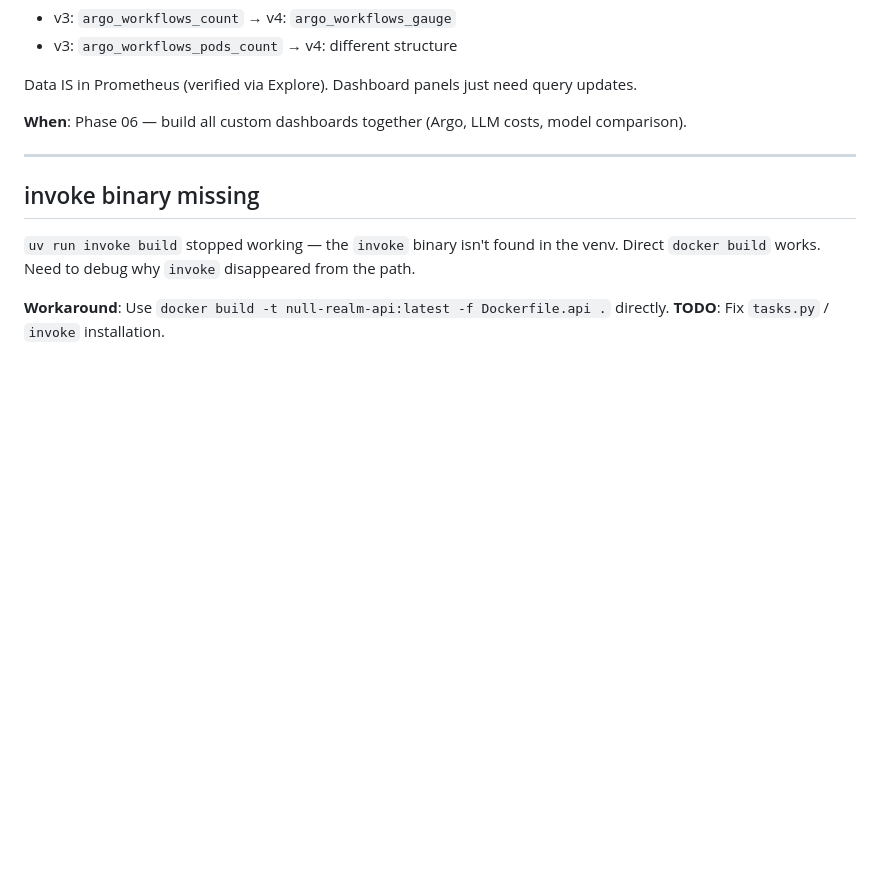
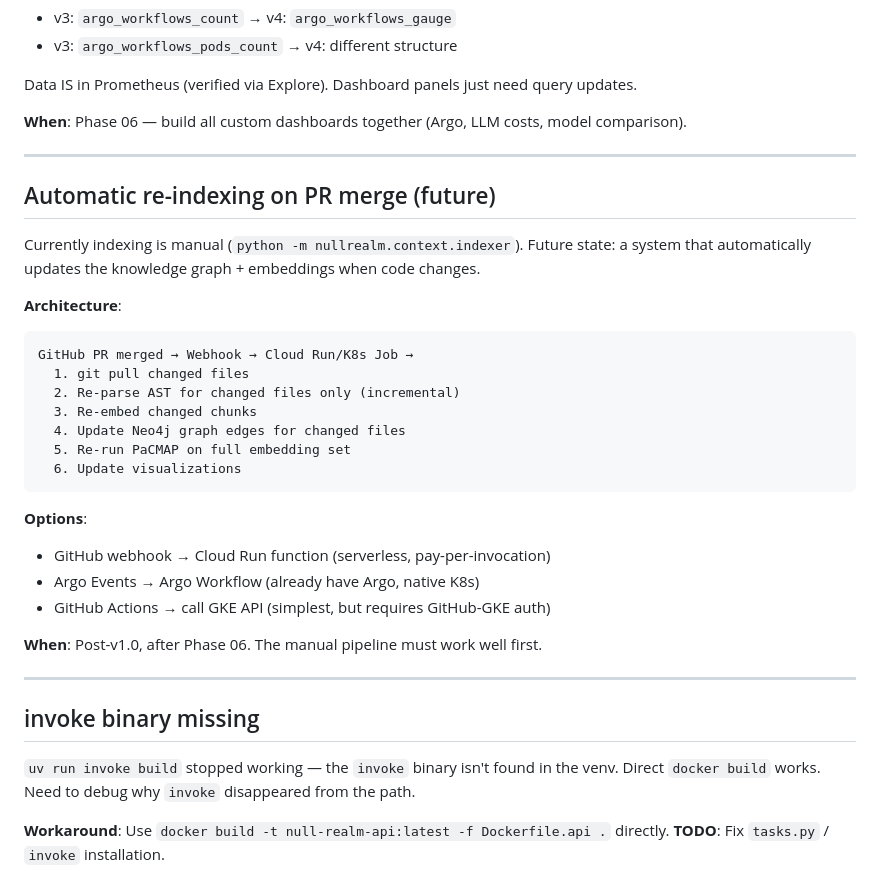
Before and after one commit to anurag4DSB/null-realm, a Markdown page: docs/open-questions.md, the part around the change. Drawn GitHub-style; blank space fills up the shorter version.

Commit message:
docs: add human-in-the-loop review to Phase 05 + future PR webhook re-indexing

````diff
--- a/docs/open-questions.md
+++ b/docs/open-questions.md
@@ -100,6 +100,30 @@ Data IS in Prometheus (verified via Explore). Dashboard panels just need query u
 
 ---
 
+## Automatic re-indexing on PR merge (future)
+
+Currently indexing is manual (`python -m nullrealm.context.indexer`). Future state: a system that automatically updates the knowledge graph + embeddings when code changes.
+
+**Architecture**:
+```
+GitHub PR merged → Webhook → Cloud Run/K8s Job →
+  1. git pull changed files
+  2. Re-parse AST for changed files only (incremental)
+  3. Re-embed changed chunks
+  4. Update Neo4j graph edges for changed files
+  5. Re-run PaCMAP on full embedding set
+  6. Update visualizations
+```
+
+**Options**:
+- GitHub webhook → Cloud Run function (serverless, pay-per-invocation)
+- Argo Events → Argo Workflow (already have Argo, native K8s)
+- GitHub Actions → call GKE API (simplest, but requires GitHub-GKE auth)
+
+**When**: Post-v1.0, after Phase 06. The manual pipeline must work well first.
+
+---
+
 ## invoke binary missing
 
 `uv run invoke build` stopped working — the `invoke` binary isn't found in the venv. Direct `docker build` works. Need to debug why `invoke` disappeared from the path.
````
Also changed, not shown: 1 other file.
